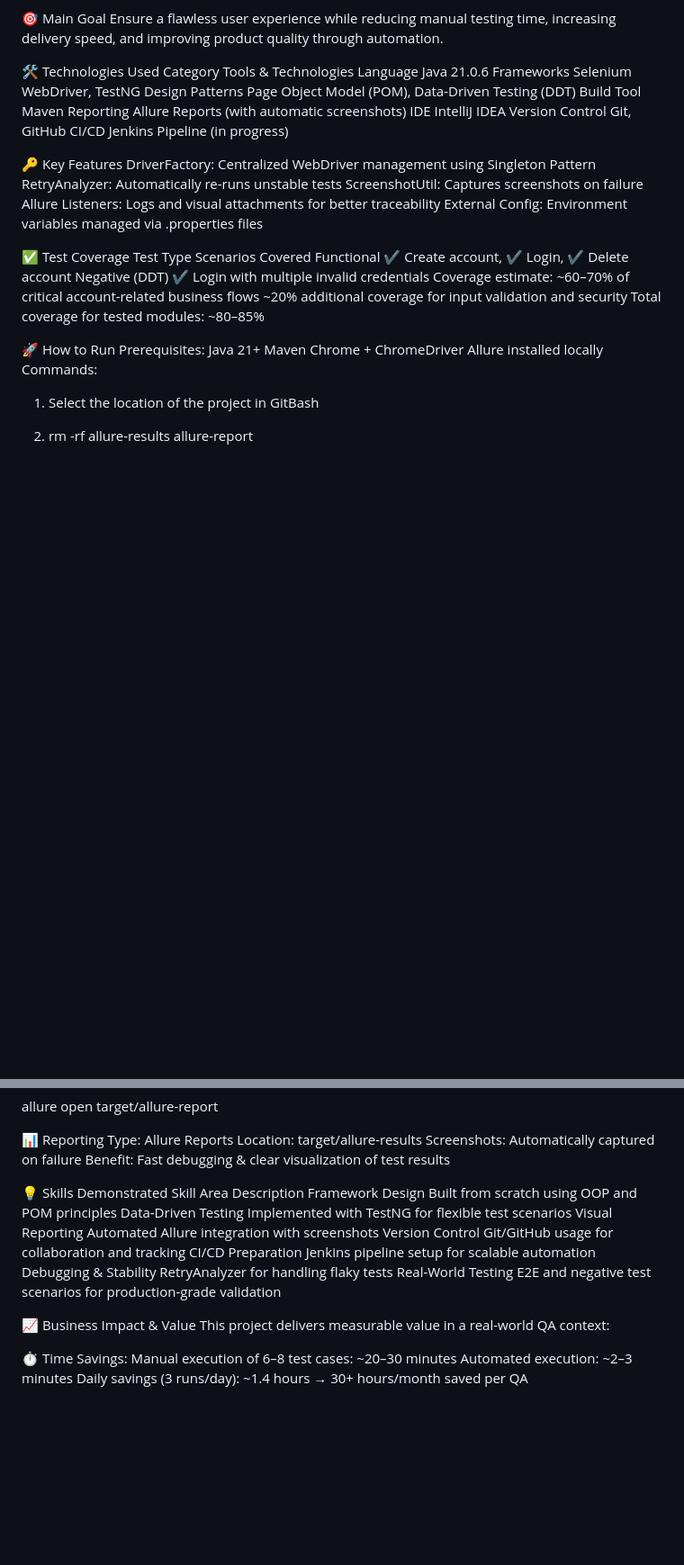
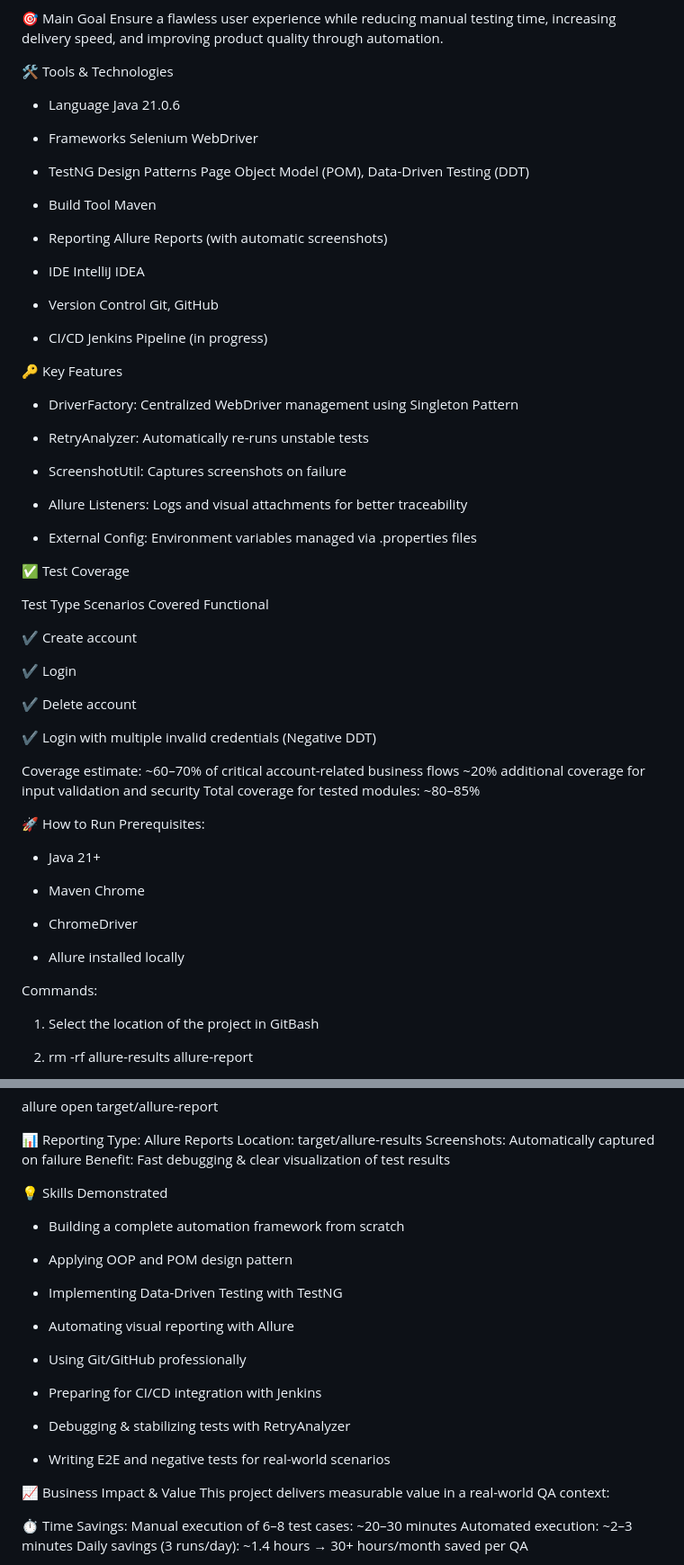
Before and after one commit to NitaMarius10/kawasaki-automation-tests, a Markdown page: README.md, 2 parts joined by grey strips. Shown: that part at 90% size. Rendered like a GitHub page; blank space fills up the shorter version.

Commit message:
Update README.md
Small updates

```diff
--- a/README.md
+++ b/README.md
@@ -4,13 +4,61 @@
 
 🎯 Main Goal Ensure a flawless user experience while reducing manual testing time, increasing delivery speed, and improving product quality through automation.
 
-🛠 Technologies Used Category Tools & Technologies Language Java 21.0.6 Frameworks Selenium WebDriver, TestNG Design Patterns Page Object Model (POM), Data-Driven Testing (DDT) Build Tool Maven Reporting Allure Reports (with automatic screenshots) IDE IntelliJ IDEA Version Control Git, GitHub CI/CD Jenkins Pipeline (in progress)
+🛠 Tools & Technologies
 
-🔑 Key Features DriverFactory: Centralized WebDriver management using Singleton Pattern RetryAnalyzer: Automatically re-runs unstable tests ScreenshotUtil: Captures screenshots on failure Allure Listeners: Logs and visual attachments for better traceability External Config: Environment variables managed via .properties files
+- Language Java 21.0.6
 
-✅ Test Coverage Test Type Scenarios Covered Functional ✔ Create account, ✔ Login, ✔ Delete account Negative (DDT) ✔ Login with multiple invalid credentials Coverage estimate: ~60–70% of critical account-related business flows ~20% additional coverage for input validation and security Total coverage for tested modules: ~80–85%
+- Frameworks Selenium WebDriver
 
-🚀 How to Run Prerequisites: Java 21+ Maven Chrome + ChromeDriver Allure installed locally Commands:
+- TestNG Design Patterns Page Object Model (POM), Data-Driven Testing (DDT)
+
+- Build Tool Maven
+
+- Reporting Allure Reports (with automatic screenshots)
+
+- IDE IntelliJ IDEA
+
+- Version Control Git, GitHub
+
+- CI/CD Jenkins Pipeline (in progress)
+
+🔑 Key Features
+
+- DriverFactory: Centralized WebDriver management using Singleton Pattern
+
+- RetryAnalyzer: Automatically re-runs unstable tests
+
+- ScreenshotUtil: Captures screenshots on failure
+
+- Allure Listeners: Logs and visual attachments for better traceability
+
+- External Config: Environment variables managed via .properties files
+
+✅ Test Coverage
+
+Test Type Scenarios Covered Functional
+
+✔ Create account
+
+✔ Login
+
+✔ Delete account
+
+✔ Login with multiple invalid credentials (Negative DDT)
+
+Coverage estimate: ~60–70% of critical account-related business flows ~20% additional coverage for input validation and security Total coverage for tested modules: ~80–85%
+
+🚀 How to Run Prerequisites:
+
+- Java 21+
+
+- Maven Chrome
+
+- ChromeDriver
+
+- Allure installed locally
+
+Commands:
 
 1. Select the location of the project in GitBash
 
@@ -36,7 +84,23 @@ allure open target/allure-report
 
 📊 Reporting Type: Allure Reports Location: target/allure-results Screenshots: Automatically captured on failure Benefit: Fast debugging & clear visualization of test results
 
-💡 Skills Demonstrated Skill Area Description Framework Design Built from scratch using OOP and POM principles Data-Driven Testing Implemented with TestNG for flexible test scenarios Visual Reporting Automated Allure integration with screenshots Version Control Git/GitHub usage for collaboration and tracking CI/CD Preparation Jenkins pipeline setup for scalable automation Debugging & Stability RetryAnalyzer for handling flaky tests Real-World Testing E2E and negative test scenarios for production-grade validation
+💡 Skills Demonstrated
+
+- Building a complete automation framework from scratch
+
+- Applying OOP and POM design pattern
+
+- Implementing Data-Driven Testing with TestNG
+
+- Automating visual reporting with Allure
+
+- Using Git/GitHub professionally
+
+- Preparing for CI/CD integration with Jenkins
+
+- Debugging & stabilizing tests with RetryAnalyzer
+
+- Writing E2E and negative tests for real-world scenarios
 
 📈 Business Impact & Value This project delivers measurable value in a real-world QA context:
 
```
Also changed, not shown: other parts of README.md (+14 -1 lines).
